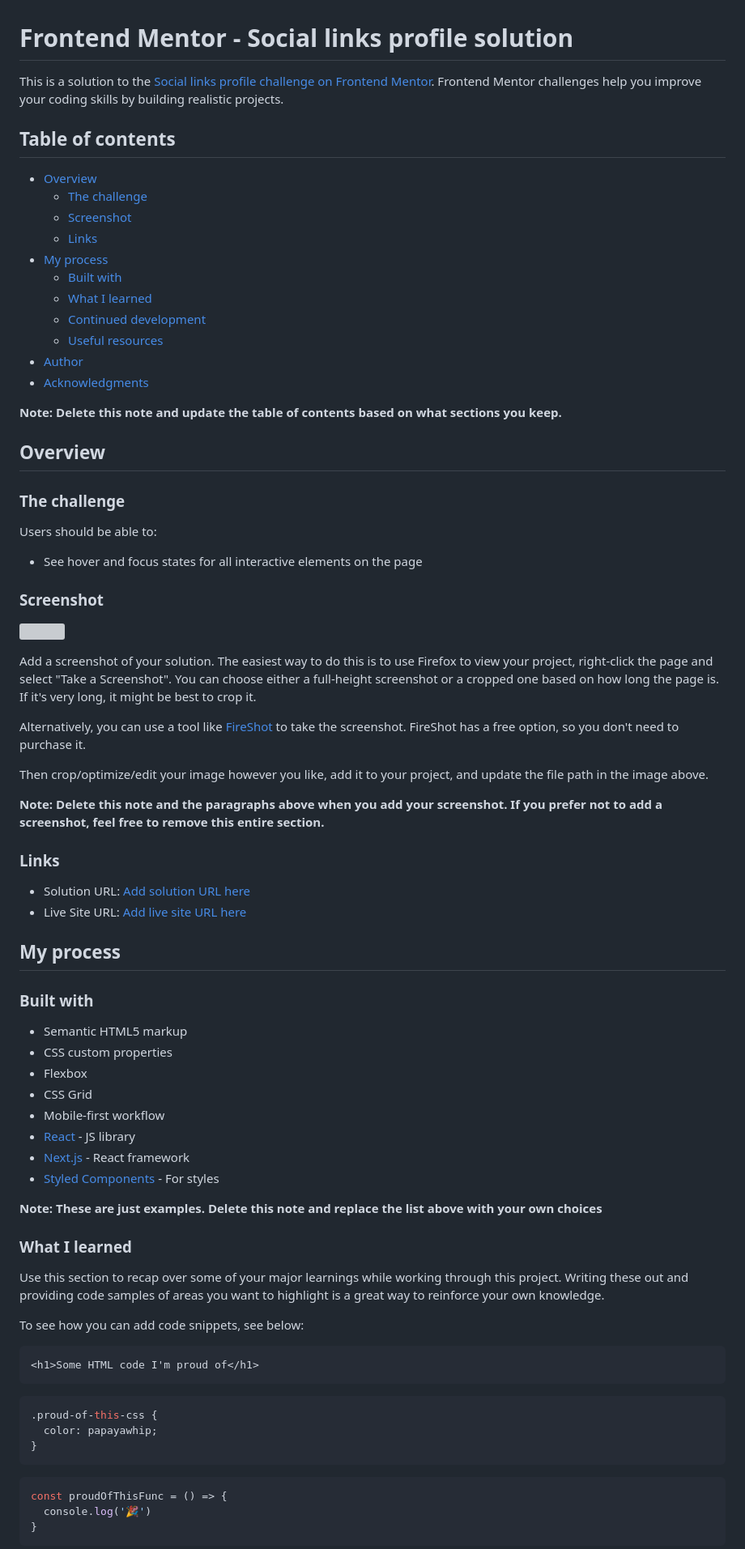
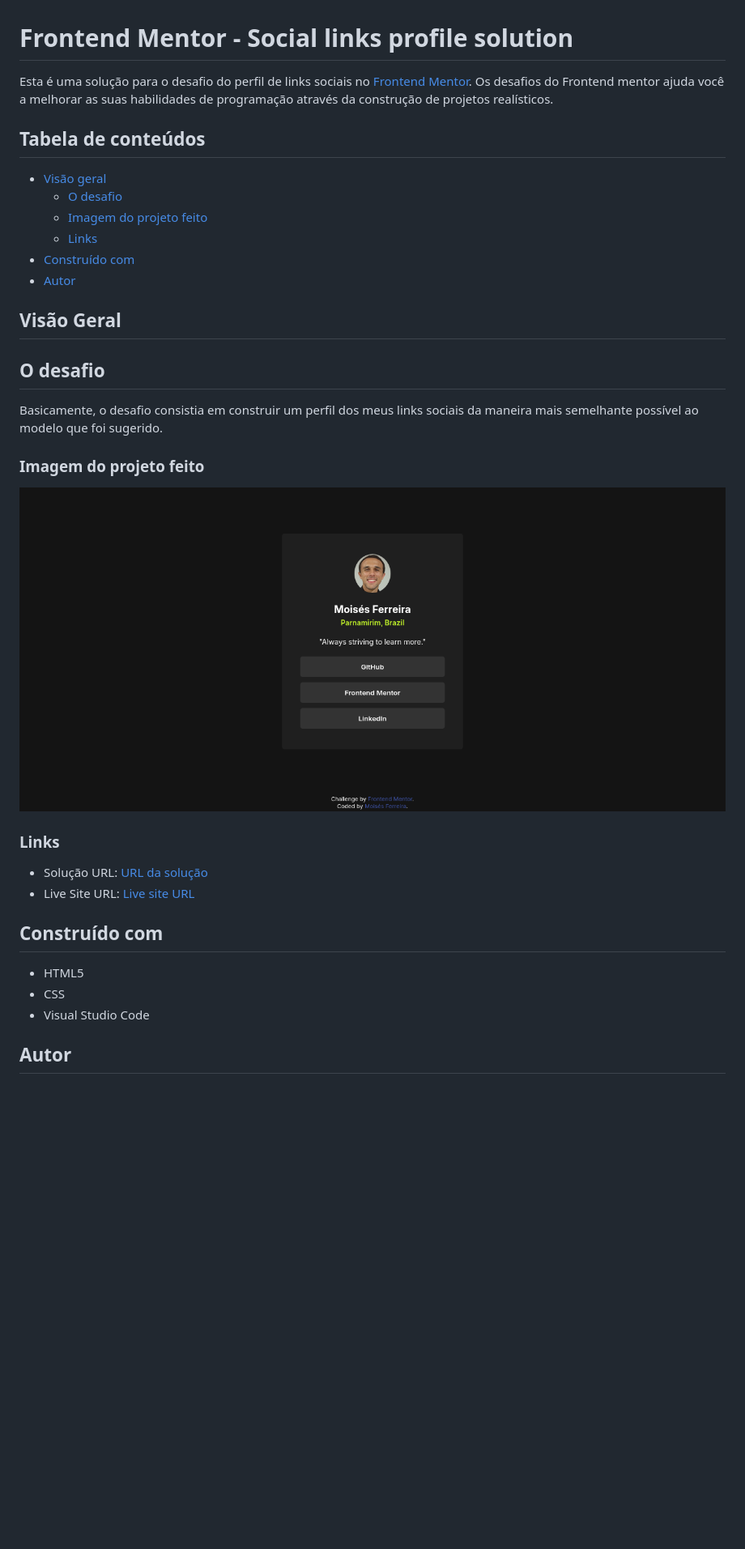
Before and after one commit to moisesferreira123/social-links-profile-main, a Markdown page: README-template.md, the part around the change printed below. Shown: that part at 81% size. Drawn GitHub-style; pictures changed too: assets/images/my-solution.png (added); blank space fills up the shorter version; grey boxes are pictures that could not be loaded.

Commit message:
Projeto concluído

````diff
--- a/README-template.md
+++ b/README-template.md
@@ -1,80 +1,38 @@
 # Frontend Mentor - Social links profile solution
 
-This is a solution to the [Social links profile challenge on Frontend Mentor](https://www.frontendmentor.io/challenges/social-links-profile-UG32l9m6dQ). Frontend Mentor challenges help you improve your coding skills by building realistic projects.
+Esta é uma solução para o desafio do perfil de links sociais no
+ [Frontend Mentor](https://www.frontendmentor.io/challenges/social-links-profile-UG32l9m6dQ). Os desafios do Frontend mentor ajuda você a melhorar as suas habilidades de programação através da construção de projetos realísticos.
 
-## Table of contents
+## Tabela de conteúdos
 
-- [Overview](#overview)
-  - [The challenge](#the-challenge)
-  - [Screenshot](#screenshot)
+- [Visão geral](#visão-geral)
+  - [O desafio](#o-desafio)
+  - [Imagem do projeto feito](#imagem-do-projeto-feito)
   - [Links](#links)
-- [My process](#my-process)
-  - [Built with](#built-with)
-  - [What I learned](#what-i-learned)
-  - [Continued development](#continued-development)
-  - [Useful resources](#useful-resources)
-- [Author](#author)
-- [Acknowledgments](#acknowledgments)
+- [Construído com](#construído-com)
+- [Autor](#autor)
 
-**Note: Delete this note and update the table of contents based on what sections you keep.**
+##  Visão Geral
 
-## Overview
+## O desafio
 
-### The challenge
+Basicamente, o desafio consistia em construir um perfil dos meus links sociais da maneira mais semelhante possível ao modelo que foi sugerido.
 
-Users should be able to:
+### Imagem do projeto feito
 
-- See hover and focus states for all interactive elements on the page
-
-### Screenshot
-
-![](./screenshot.jpg)
-
-Add a screenshot of your solution. The easiest way to do this is to use Firefox to view your project, right-click the page and select "Take a Screenshot". You can choose either a full-height screenshot or a cropped one based on how long the page is. If it's very long, it might be best to crop it.
-
-Alternatively, you can use a tool like [FireShot](https://getfireshot.com/) to take the screenshot. FireShot has a free option, so you don't need to purchase it.
-
-Then crop/optimize/edit your image however you like, add it to your project, and update the file path in the image above.
-
-**Note: Delete this note and the paragraphs above when you add your screenshot. If you prefer not to add a screenshot, feel free to remove this entire section.**
+![Imagem do perfil criado por mim](./assets/images/my-solution.png)
 
 ### Links
 
-- Solution URL: [Add solution URL here](https://your-solution-url.com)
-- Live Site URL: [Add live site URL here](https://your-live-site-url.com)
+- Solução URL: [URL da solução](https://github.com/moisesferreira123/social-links-profile-project)
+- Live Site URL: [Live site URL](https://moisesferreira123.github.io/social-links-profile-project/)
 
-## My process
 
-### Built with
+## Construído com
 
-- Semantic HTML5 markup
-- CSS custom properties
-- Flexbox
-- CSS Grid
-- Mobile-first workflow
-- [React](https://reactjs.org/) - JS library
-- [Next.js](https://nextjs.org/) - React framework
-- [Styled Components](https://styled-components.com/) - For styles
+- HTML5
+- CSS
+- Visual Studio Code
 
-**Note: These are just examples. Delete this note and replace the list above with your own choices**
+## Autor
 
-### What I learned
-
-Use this section to recap over some of your major learnings while working through this project. Writing these out and providing code samples of areas you want to highlight is a great way to reinforce your own knowledge.
-
-To see how you can add code snippets, see below:
-
-```html
-<h1>Some HTML code I'm proud of</h1>
-```
-```css
-.proud-of-this-css {
-  color: papayawhip;
-}
-```
-```js
-const proudOfThisFunc = () => {
-  console.log('🎉')
-}
-```
-
````
Also changed, not shown: other parts of README-template.md (+2 -30 lines), 1 other file.
